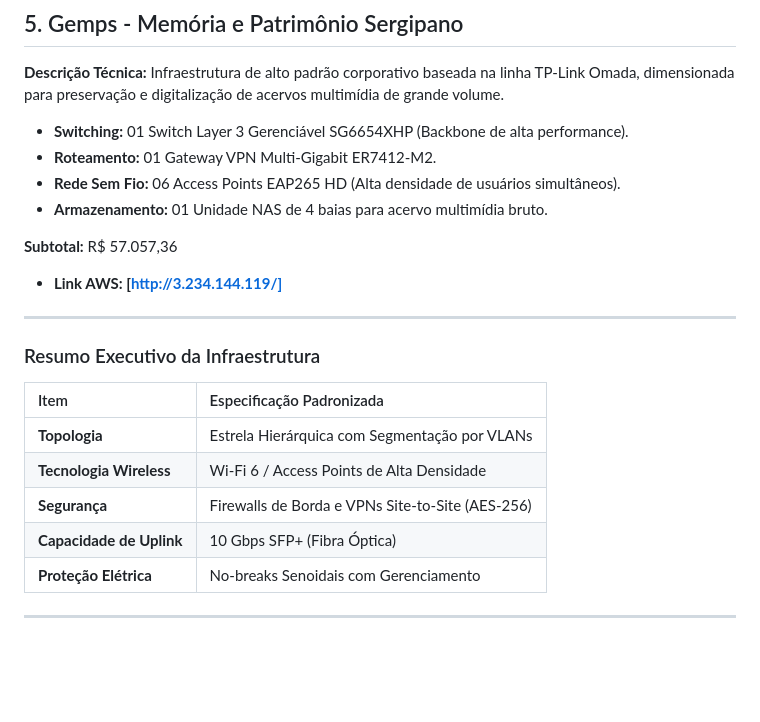
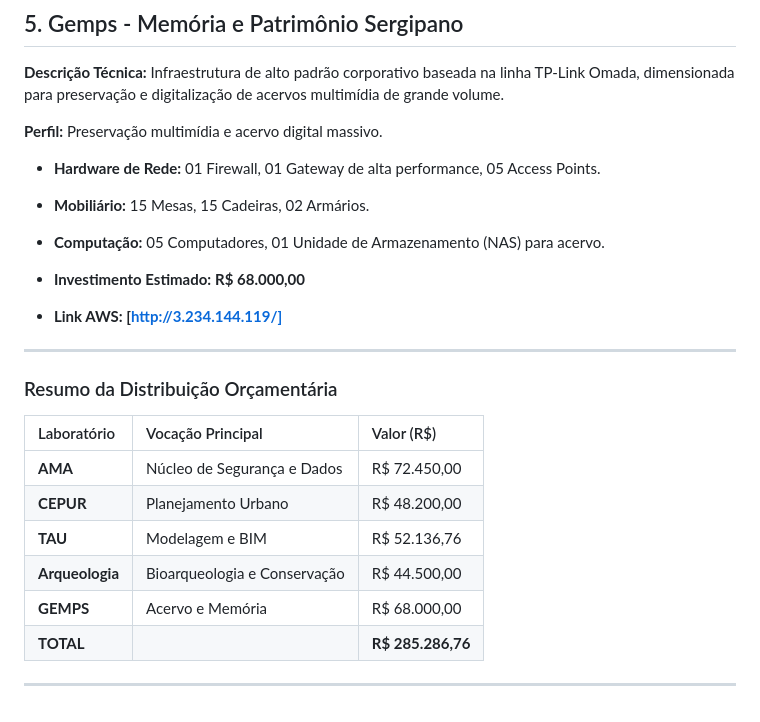
Before and after one commit to DCOMP-UFS/2025-2-lab-t1-projeto-condominio-ufs-campus-laranjeiras, a Markdown page: README.md, the part around one of its changes. Rendered like a GitHub page; blank space fills up the shorter version.

```diff
--- a/README.md
+++ b/README.md
@@ -63,24 +63,25 @@ Modernização voltada ao suporte de dados massivos de escavações e análises
 **Descrição Técnica:**
 Infraestrutura de alto padrão corporativo baseada na linha TP-Link Omada, dimensionada para preservação e digitalização de acervos multimídia de grande volume.
 
-* **Switching:** 01 Switch Layer 3 Gerenciável SG6654XHP (Backbone de alta performance).
-* **Roteamento:** 01 Gateway VPN Multi-Gigabit ER7412-M2.
-* **Rede Sem Fio:** 06 Access Points EAP265 HD (Alta densidade de usuários simultâneos).
-* **Armazenamento:** 01 Unidade NAS de 4 baias para acervo multimídia bruto.
-
-**Subtotal:** R$ 57.057,36
+**Perfil:** Preservação multimídia e acervo digital massivo.
+* **Hardware de Rede:** 01 Firewall, 01 Gateway de alta performance, 05 Access Points.
+* **Mobiliário:** 15 Mesas, 15 Cadeiras, 02 Armários.
+* **Computação:** 05 Computadores, 01 Unidade de Armazenamento (NAS) para acervo.
+* **Investimento Estimado:** **R$ 68.000,00**
 
 * **Link AWS: [http://3.234.144.119/]**
 
 ---
 
-### Resumo Executivo da Infraestrutura
-| Item | Especificação Padronizada |
-| :--- | :--- |
-| **Topologia** | Estrela Hierárquica com Segmentação por VLANs |
-| **Tecnologia Wireless** | Wi-Fi 6 / Access Points de Alta Densidade |
-| **Segurança** | Firewalls de Borda e VPNs Site-to-Site (AES-256) |
-| **Capacidade de Uplink** | 10 Gbps SFP+ (Fibra Óptica) |
-| **Proteção Elétrica** | No-breaks Senoidais com Gerenciamento |
+### Resumo da Distribuição Orçamentária
+
+| Laboratório | Vocação Principal | Valor (R$) |
+| :--- | :--- | :--- |
+| **AMA** | Núcleo de Segurança e Dados | R$ 72.450,00 |
+| **CEPUR** | Planejamento Urbano | R$ 48.200,00 |
+| **TAU** | Modelagem e BIM | R$ 52.136,76 |
+| **Arqueologia** | Bioarqueologia e Conservação | R$ 44.500,00 |
+| **GEMPS** | Acervo e Memória | R$ 68.000,00 |
+| **TOTAL** | | **R$ 285.286,76** |
 
 ---
```
Also changed, not shown: other parts of README.md (+24 -24 lines).
